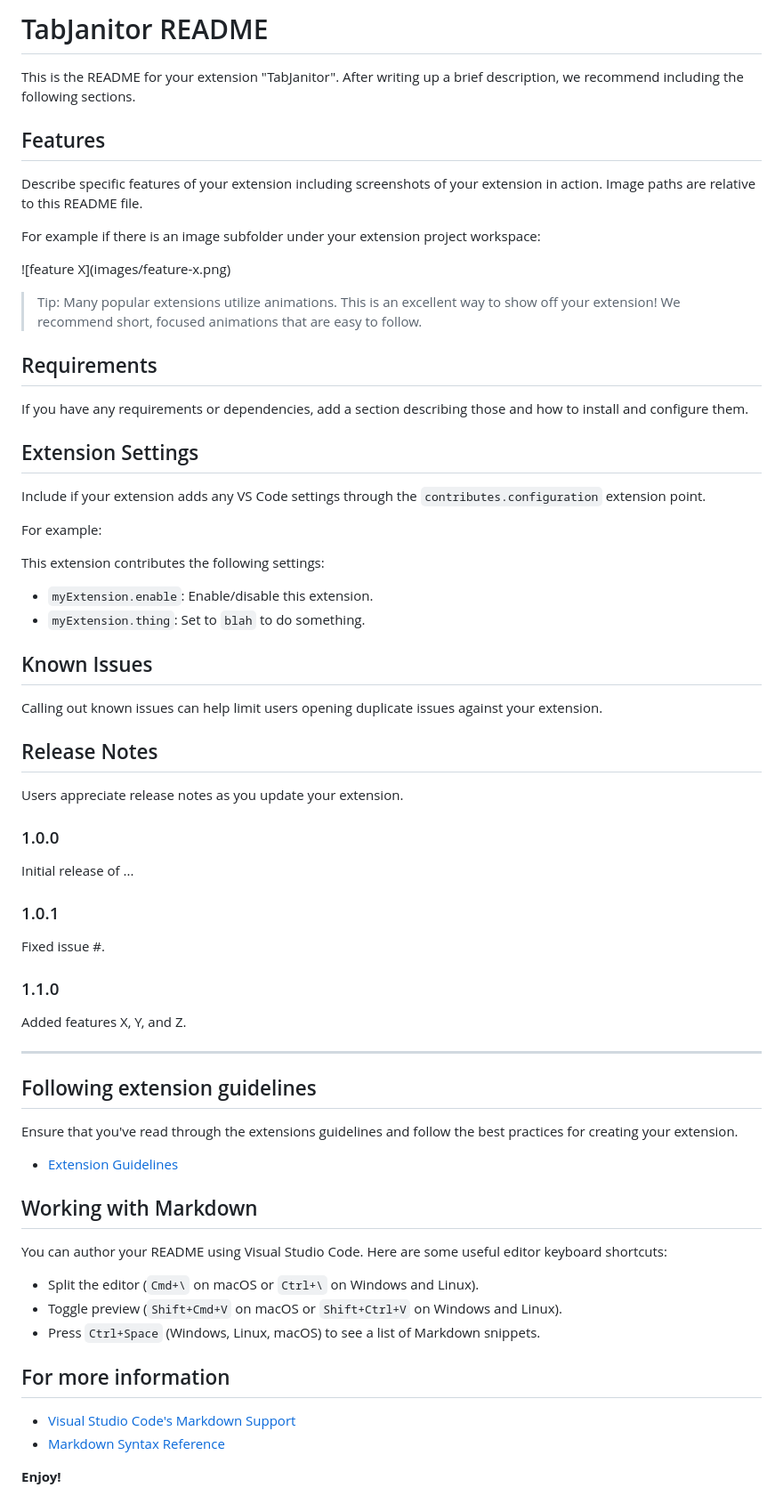
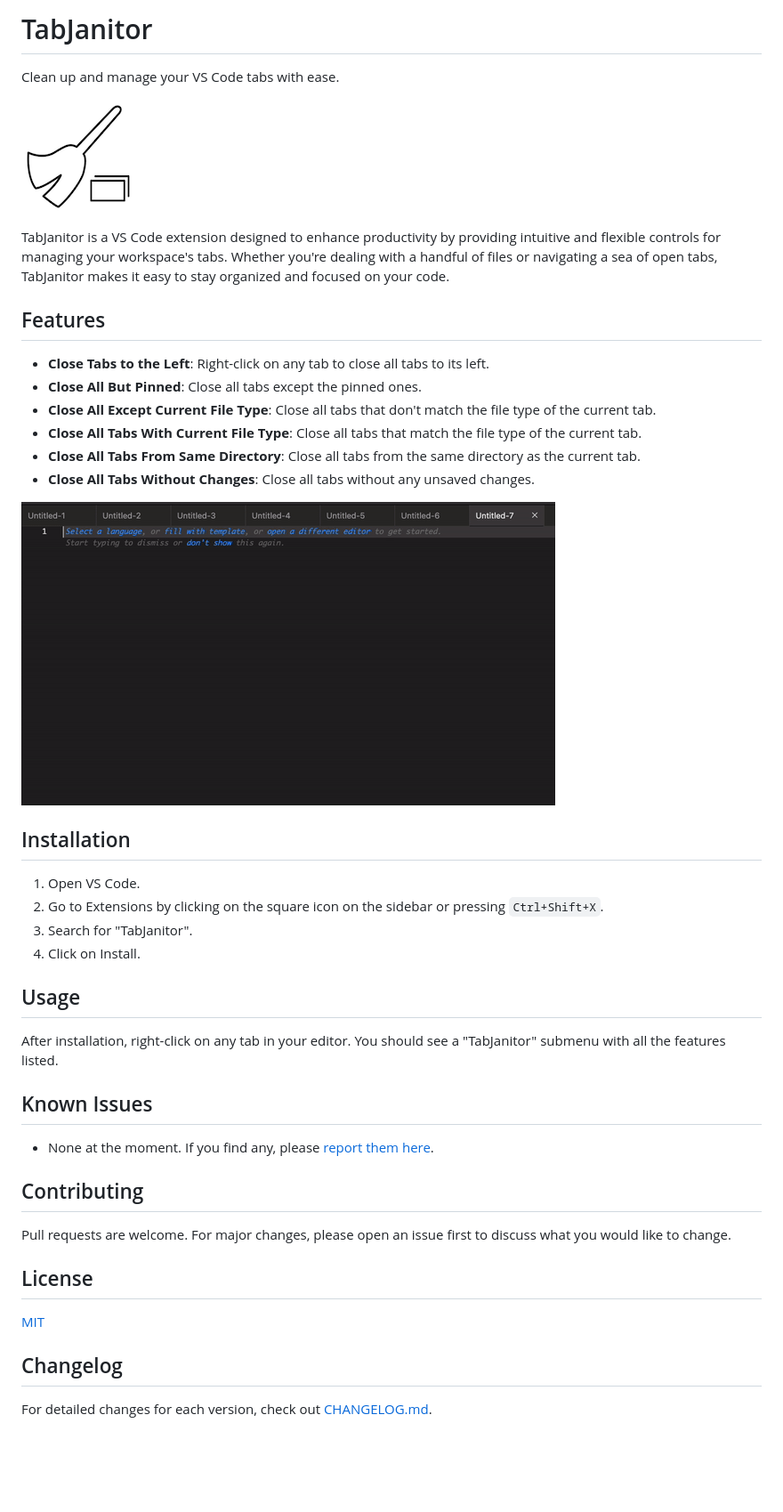
Before and after one commit to jorrikklijnsma/TabJanitor, a Markdown page: README.md, the part around the change. Shown at 89% size. GitHub-like rendering; pictures changed too: assets/demo.gif (added), assets/logo.png (added); blank space fills up the shorter version.

Commit message:
fix: get publication ready

```diff
--- a/README.md
+++ b/README.md
@@ -1,71 +1,45 @@
-# TabJanitor README
+# TabJanitor
 
-This is the README for your extension "TabJanitor". After writing up a brief description, we recommend including the following sections.
+Clean up and manage your VS Code tabs with ease.
+
+![TabJanitor Logo](./assets/logo.png)
+
+TabJanitor is a VS Code extension designed to enhance productivity by providing intuitive and flexible controls for managing your workspace's tabs. Whether you're dealing with a handful of files or navigating a sea of open tabs, TabJanitor makes it easy to stay organized and focused on your code.
 
 ## Features
 
-Describe specific features of your extension including screenshots of your extension in action. Image paths are relative to this README file.
+- **Close Tabs to the Left**: Right-click on any tab to close all tabs to its left.
+- **Close All But Pinned**: Close all tabs except the pinned ones.
+- **Close All Except Current File Type**: Close all tabs that don't match the file type of the current tab.
+- **Close All Tabs With Current File Type**: Close all tabs that match the file type of the current tab.
+- **Close All Tabs From Same Directory**: Close all tabs from the same directory as the current tab.
+- **Close All Tabs Without Changes**: Close all tabs without any unsaved changes.
 
-For example if there is an image subfolder under your extension project workspace:
+![TabJanitor Demo](./assets/demo.gif)
 
-\!\[feature X\]\(images/feature-x.png\)
+## Installation
 
-> Tip: Many popular extensions utilize animations. This is an excellent way to show off your extension! We recommend short, focused animations that are easy to follow.
+1. Open VS Code.
+2. Go to Extensions by clicking on the square icon on the sidebar or pressing `Ctrl+Shift+X`.
+3. Search for "TabJanitor".
+4. Click on Install.
 
-## Requirements
+## Usage
 
-If you have any requirements or dependencies, add a section describing those and how to install and configure them.
-
-## Extension Settings
-
-Include if your extension adds any VS Code settings through the `contributes.configuration` extension point.
-
-For example:
-
-This extension contributes the following settings:
-
-* `myExtension.enable`: Enable/disable this extension.
-* `myExtension.thing`: Set to `blah` to do something.
+After installation, right-click on any tab in your editor. You should see a "TabJanitor" submenu with all the features listed.
 
 ## Known Issues
 
-Calling out known issues can help limit users opening duplicate issues against your extension.
+- None at the moment. If you find any, please [report them here](https://github.com/jorrikklijnsma/TabJanitor/issues).
 
-## Release Notes
+## Contributing
 
-Users appreciate release notes as you update your extension.
+Pull requests are welcome. For major changes, please open an issue first to discuss what you would like to change.
 
-### 1.0.0
+## License
 
-Initial release of ...
+[MIT](./LICENSE)
 
-### 1.0.1
+## Changelog
 
-Fixed issue #.
-
-### 1.1.0
-
-Added features X, Y, and Z.
-
----
-
-## Following extension guidelines
-
-Ensure that you've read through the extensions guidelines and follow the best practices for creating your extension.
-
-* [Extension Guidelines](https://code.visualstudio.com/api/references/extension-guidelines)
-
-## Working with Markdown
-
-You can author your README using Visual Studio Code. Here are some useful editor keyboard shortcuts:
-
-* Split the editor (`Cmd+\` on macOS or `Ctrl+\` on Windows and Linux).
-* Toggle preview (`Shift+Cmd+V` on macOS or `Shift+Ctrl+V` on Windows and Linux).
-* Press `Ctrl+Space` (Windows, Linux, macOS) to see a list of Markdown snippets.
-
-## For more information
-
-* [Visual Studio Code's Markdown Support](http://code.visualstudio.com/docs/languages/markdown)
-* [Markdown Syntax Reference](https://help.github.com/articles/markdown-basics/)
-
-**Enjoy!**
+For detailed changes for each version, check out [CHANGELOG.md](./CHANGELOG.md).
```
Also changed, not shown: 5 other files.
